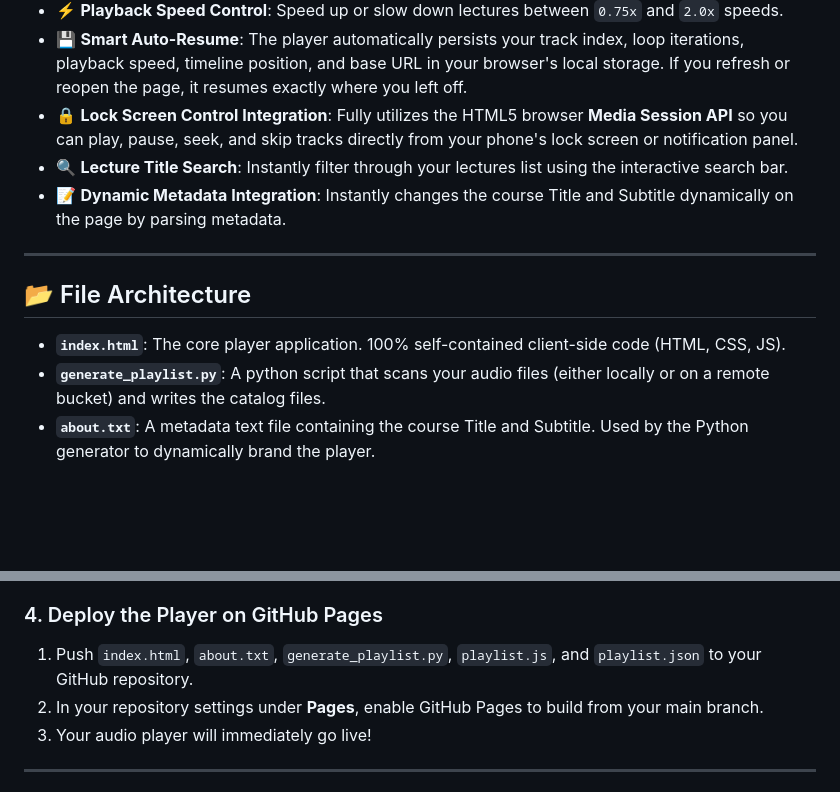
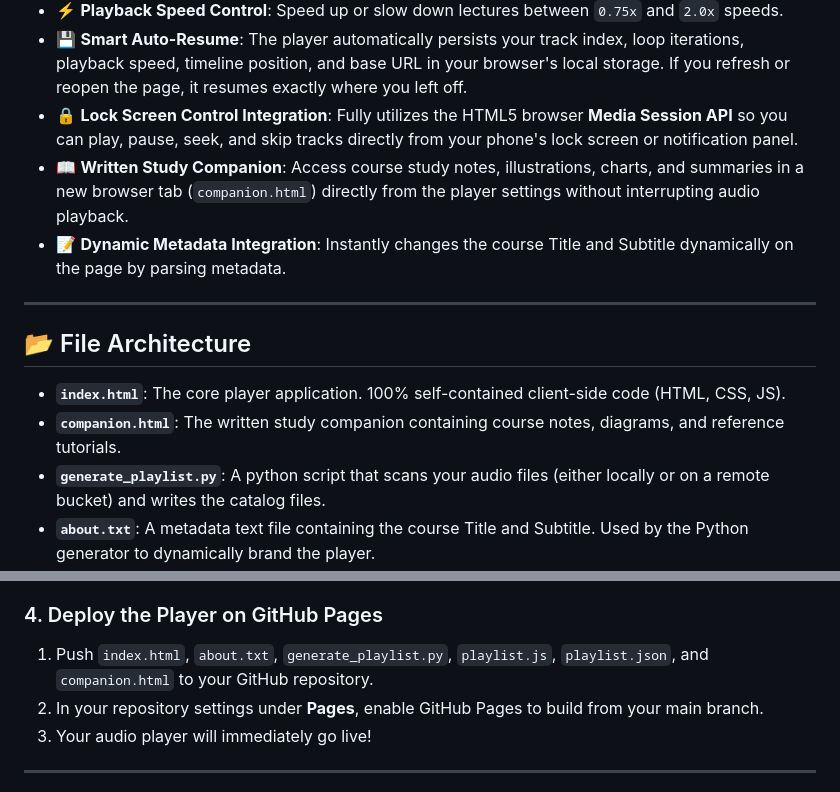
Before and after one commit to shadowpbx/CLEP_Macroeconomics, a Markdown page: README.md, 2 parts joined by grey strips. Drawn GitHub-style; blank space fills up the shorter version.

Commit message:
Update README.md features, architecture, and deployment steps to reflect new companion file and search bar removal

```diff
--- a/README.md
+++ b/README.md
@@ -16,7 +16,7 @@ This repository houses the player interface and a helper playlist compiler desig
 * ⚡ **Playback Speed Control**: Speed up or slow down lectures between `0.75x` and `2.0x` speeds.
 * 💾 **Smart Auto-Resume**: The player automatically persists your track index, loop iterations, playback speed, timeline position, and base URL in your browser's local storage. If you refresh or reopen the page, it resumes exactly where you left off.
 * 🔒 **Lock Screen Control Integration**: Fully utilizes the HTML5 browser **Media Session API** so you can play, pause, seek, and skip tracks directly from your phone's lock screen or notification panel.
-* 🔍 **Lecture Title Search**: Instantly filter through your lectures list using the interactive search bar.
+* 📖 **Written Study Companion**: Access course study notes, illustrations, charts, and summaries in a new browser tab (`companion.html`) directly from the player settings without interrupting audio playback.
 * 📝 **Dynamic Metadata Integration**: Instantly changes the course Title and Subtitle dynamically on the page by parsing metadata.
 
 ---
@@ -24,6 +24,7 @@ This repository houses the player interface and a helper playlist compiler desig
 ## 📂 File Architecture
 
 * **`index.html`**: The core player application. 100% self-contained client-side code (HTML, CSS, JS).
+* **`companion.html`**: The written study companion containing course notes, diagrams, and reference tutorials.
 * **`generate_playlist.py`**: A python script that scans your audio files (either locally or on a remote bucket) and writes the catalog files.
 * **`about.txt`**: A metadata text file containing the course Title and Subtitle. Used by the Python generator to dynamically brand the player.
 * **`playlist.json` & `playlist.js`**: Automatically compiled playlist catalogs containing the track order and Cloudflare R2 base URL configuration.
@@ -58,7 +59,7 @@ The Python playlist compiler detects your audio files and creates catalog files
 The generator automatically parses your folder structure (or falls back to scanning your local MP3 filenames if remote directory listing is disabled) and writes out both `playlist.json` and `playlist.js` with your embedded R2 URL.
 
 ### 4. Deploy the Player on GitHub Pages
-1. Push `index.html`, `about.txt`, `generate_playlist.py`, `playlist.js`, and `playlist.json` to your GitHub repository.
+1. Push `index.html`, `about.txt`, `generate_playlist.py`, `playlist.js`, `playlist.json`, and `companion.html` to your GitHub repository.
 2. In your repository settings under **Pages**, enable GitHub Pages to build from your main branch.
 3. Your audio player will immediately go live!
 
```
